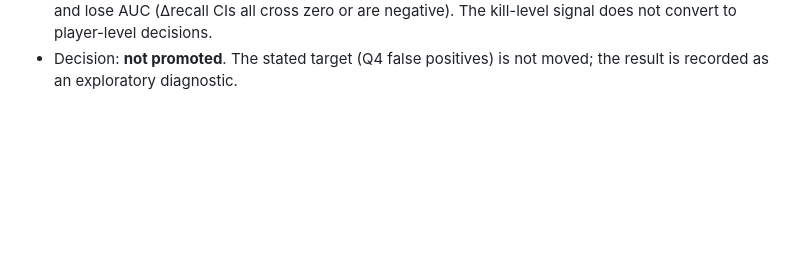
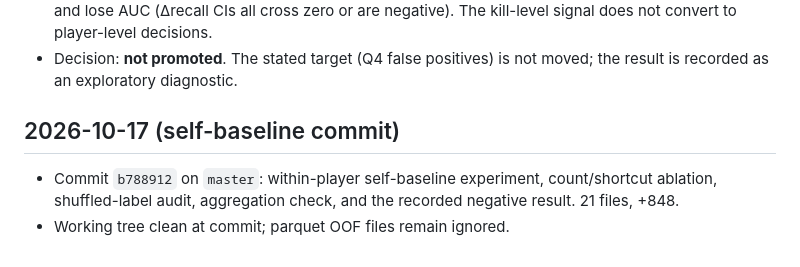
Before and after one commit to wwkkyy0325/ValveGuard, a Markdown page: docs/llmwiki/changelog.md, the part around the change. Drawn GitHub-style; blank space fills up the shorter version.

Commit message:
docs: record self-baseline commit

```diff
--- a/docs/llmwiki/changelog.md
+++ b/docs/llmwiki/changelog.md
@@ -270,3 +270,10 @@
   negative). The kill-level signal does not convert to player-level decisions.
 - Decision: **not promoted**. The stated target (Q4 false positives) is not
   moved; the result is recorded as an exploratory diagnostic.
+
+## 2026-10-17 (self-baseline commit)
+
+- Commit `b788912` on `master`: within-player self-baseline experiment,
+  count/shortcut ablation, shuffled-label audit, aggregation check, and the
+  recorded negative result. 21 files, +848.
+- Working tree clean at commit; parquet OOF files remain ignored.
```
